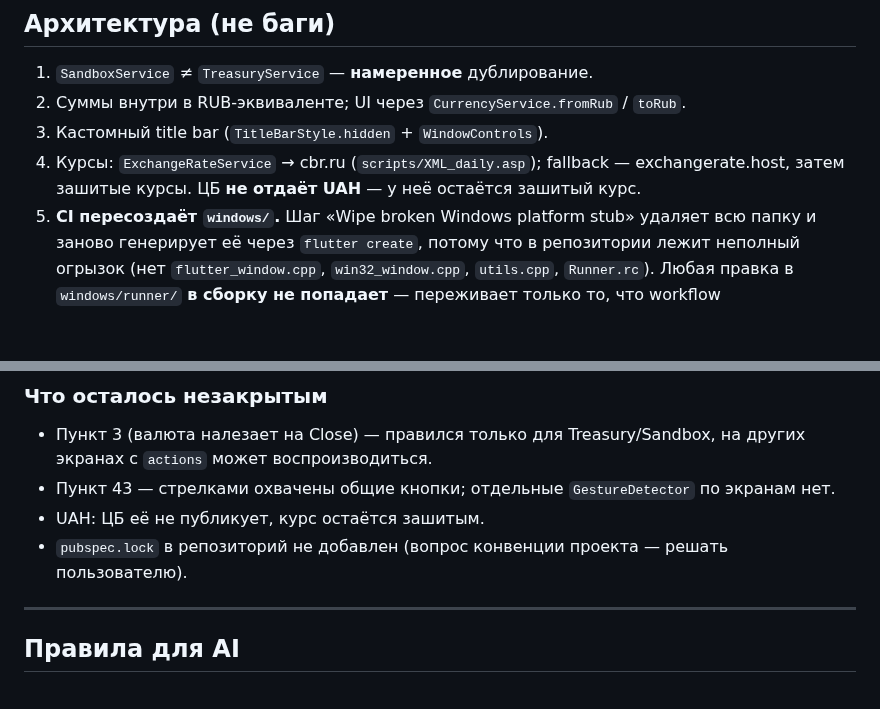
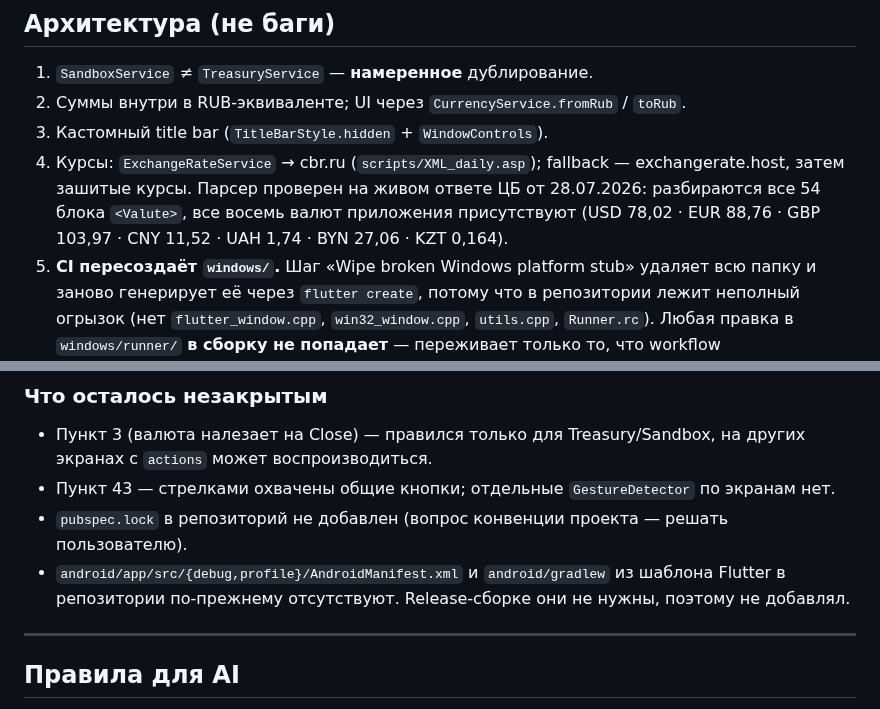
Before and after one commit to wesiwer/WesiOS, a Markdown page: STATUS.md, 2 parts joined by grey strips. Drawn GitHub-style; blank space fills up the shorter version.

Commit message:
docs(STATUS): correct the CBR currency coverage note
Verified the parser against a live cbr.ru response (28.07.2026): all 54 <Valute>
blocks parse, and every currency the app supports is present, UAH included. An
earlier note in this file claimed CBR does not publish UAH — it does.

Co-Authored-By: Claude Opus 5 <noreply@anthropic.com>
Claude-Session: https://claude.ai/code/session_01V9J5g33r2wQAh9BudmiHVH

```diff
--- a/STATUS.md
+++ b/STATUS.md
@@ -41,7 +41,7 @@ CI был красный **30+ прогонов подряд**, падали о
 1. `SandboxService` ≠ `TreasuryService` — **намеренное** дублирование.
 2. Суммы внутри в RUB-эквиваленте; UI через `CurrencyService.fromRub` / `toRub`.
 3. Кастомный title bar (`TitleBarStyle.hidden` + `WindowControls`).
-4. Курсы: `ExchangeRateService` → cbr.ru (`scripts/XML_daily.asp`); fallback — exchangerate.host, затем зашитые курсы. ЦБ **не отдаёт UAH** — у неё остаётся зашитый курс.
+4. Курсы: `ExchangeRateService` → cbr.ru (`scripts/XML_daily.asp`); fallback — exchangerate.host, затем зашитые курсы. Парсер проверен на живом ответе ЦБ от 28.07.2026: разбираются все 54 блока `<Valute>`, все восемь валют приложения присутствуют (USD 78,02 · EUR 88,76 · GBP 103,97 · CNY 11,52 · UAH 1,74 · BYN 27,06 · KZT 0,164).
 5. **CI пересоздаёт `windows/`.** Шаг «Wipe broken Windows platform stub» удаляет всю папку и заново генерирует её через `flutter create`, потому что в репозитории лежит неполный огрызок (нет `flutter_window.cpp`, `win32_window.cpp`, `utils.cpp`, `Runner.rc`). Любая правка в `windows/runner/` **в сборку не попадает** — переживает только то, что workflow восстанавливает отдельным шагом (сейчас это иконка). Не чини нативные баги правками в `windows/` — они не доедут.
 6. `SetQuitOnClose` должен быть `true`. При `false` `WM_DESTROY` не вызывает `PostQuitMessage`, и после закрытия окна процесс остаётся жить.
 7. `lib/core/services/finance_firestore_service.dart` — мёртвый код, исключён из анализа: `cloud_firestore` / `firebase_auth` убраны из pubspec (ломают Windows desktop build), файл ниоткуда не импортируется.
@@ -194,8 +194,8 @@ CI был красный **30+ прогонов подряд**, падали о
 ### Что осталось незакрытым
 - Пункт 3 (валюта налезает на Close) — правился только для Treasury/Sandbox, на других экранах с `actions` может воспроизводиться.
 - Пункт 43 — стрелками охвачены общие кнопки; отдельные `GestureDetector` по экранам нет.
-- UAH: ЦБ её не публикует, курс остаётся зашитым.
 - `pubspec.lock` в репозиторий не добавлен (вопрос конвенции проекта — решать пользователю).
+- `android/app/src/{debug,profile}/AndroidManifest.xml` и `android/gradlew` из шаблона Flutter в репозитории по-прежнему отсутствуют. Release-сборке они не нужны, поэтому не добавлял.
 
 ---
 
```
